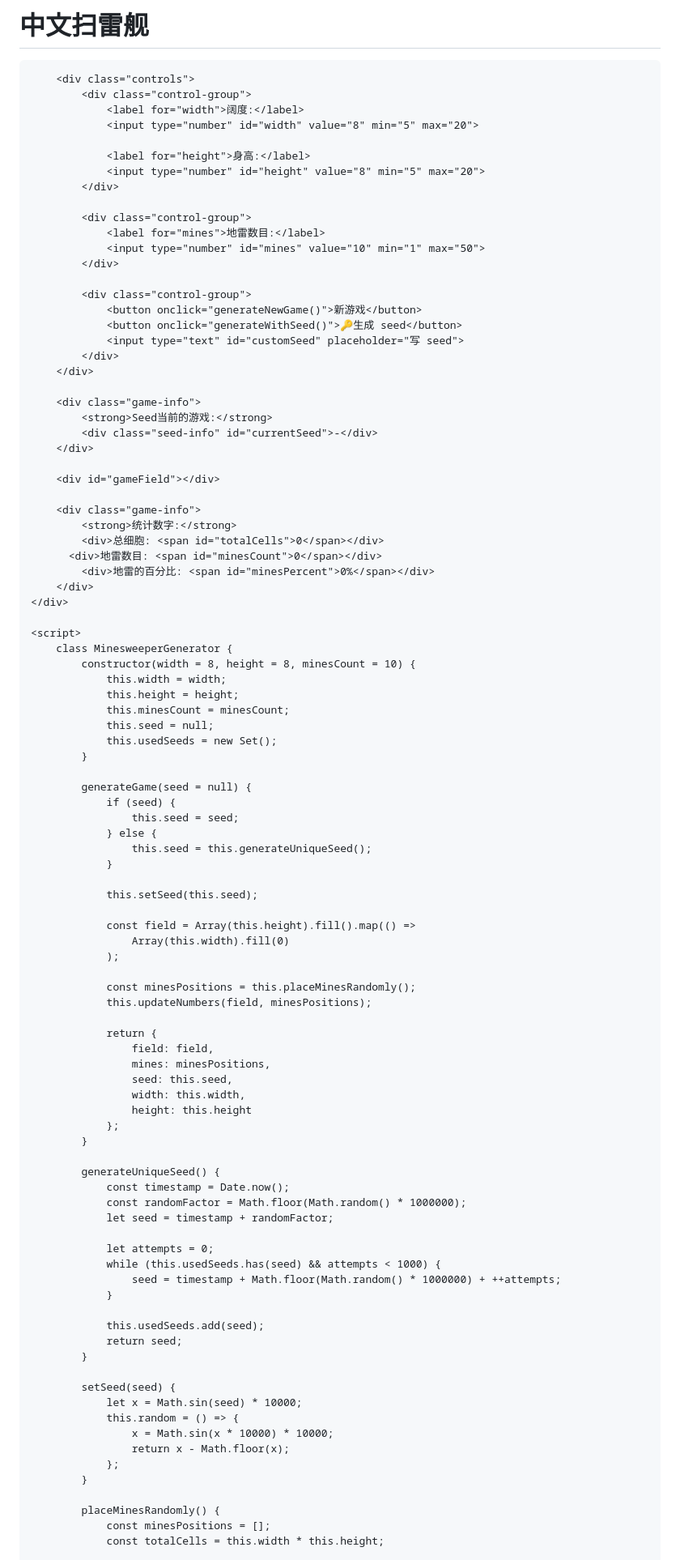
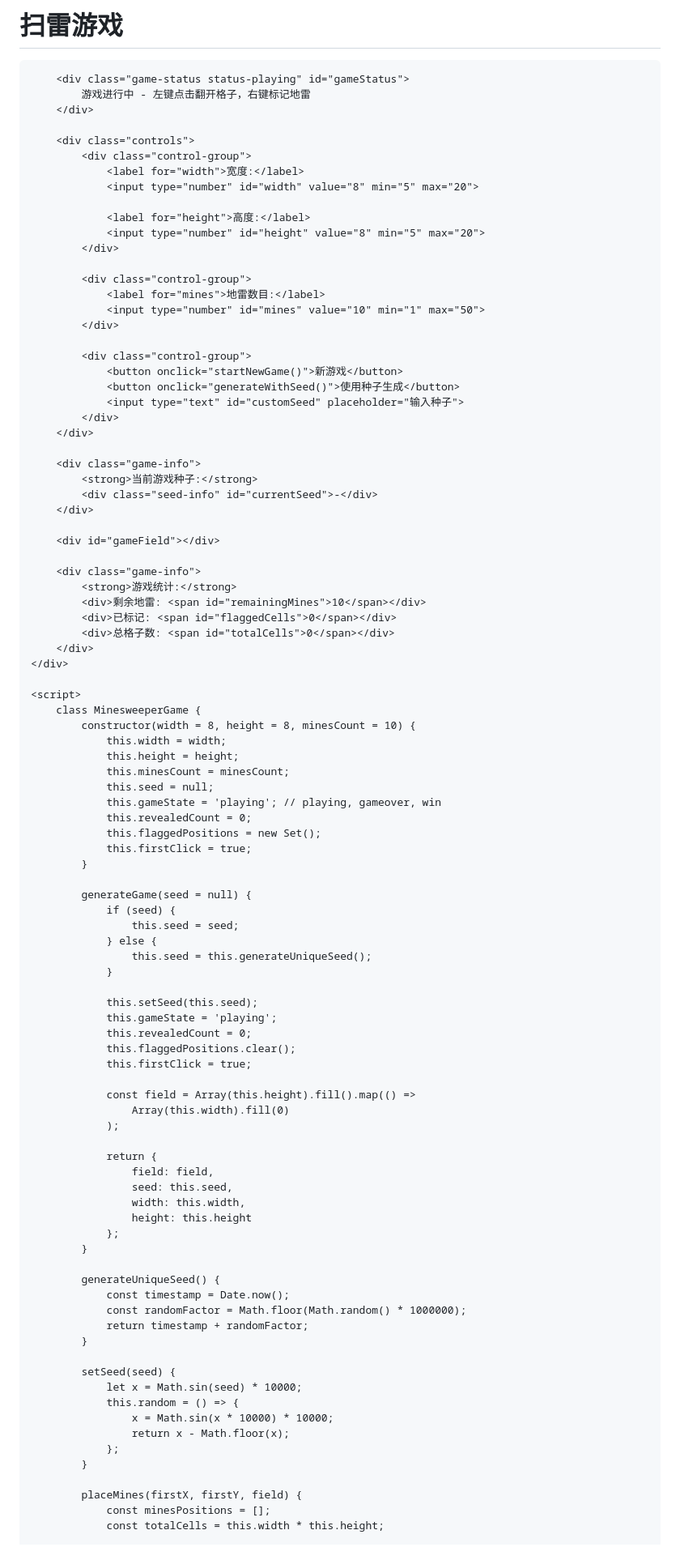
Before and after one commit to Minesweeper-Chineese/Minesweeper-Chinese, a Markdown page: README.md, the part around one of its changes. Shown at 81% size. Rendered like a GitHub page.

```diff
--- a/README.md
+++ b/README.md
@@ -92,18 +101,41 @@
             border-radius: 3px;
             word-break: break-all;
         }
+        .game-status {
+            padding: 10px;
+            margin: 10px 0;
+            border-radius: 5px;
+            text-align: center;
+            font-weight: bold;
+        }
+        .status-playing {
+            background: #e8f5e8;
+            color: #2e7d32;
+        }
+        .status-gameover {
+            background: #ffebee;
+            color: #c62828;
+        }
+        .status-win {
+            background: #e8f5e8;
+            color: #2e7d32;
+        }
     </style>
 </head>
 <body>
     <div class="container">
-        <h1>中文扫雷舰</h1>
+        <h1>扫雷游戏</h1>
+
+        <div class="game-status status-playing" id="gameStatus">
+            游戏进行中 - 左键点击翻开格子，右键标记地雷
+        </div>
 
         <div class="controls">
             <div class="control-group">
-                <label for="width">阔度:</label>
+                <label for="width">宽度:</label>
                 <input type="number" id="width" value="8" min="5" max="20">
 
-                <label for="height">身高:</label>
+                <label for="height">高度:</label>
                 <input type="number" id="height" value="8" min="5" max="20">
             </div>
 
@@ -113,35 +145,38 @@
             </div>
 
             <div class="control-group">
-                <button onclick="generateNewGame()">新游戏</button>
-                <button onclick="generateWithSeed()">🔑生成 seed</button>
-                <input type="text" id="customSeed" placeholder="写 seed">
+                <button onclick="startNewGame()">新游戏</button>
+                <button onclick="generateWithSeed()">使用种子生成</button>
+                <input type="text" id="customSeed" placeholder="输入种子">
             </div>
         </div>
 
         <div class="game-info">
-            <strong>Seed当前的游戏:</strong>
+            <strong>当前游戏种子:</strong>
             <div class="seed-info" id="currentSeed">-</div>
         </div>
 
         <div id="gameField"></div>
 
         <div class="game-info">
-            <strong>统计数字:</strong>
-            <div>总细胞: <span id="totalCells">0</span></div>
-          <div>地雷数目: <span id="minesCount">0</span></div>
-            <div>地雷的百分比: <span id="minesPercent">0%</span></div>
+            <strong>游戏统计:</strong>
+            <div>剩余地雷: <span id="remainingMines">10</span></div>
+            <div>已标记: <span id="flaggedCells">0</span></div>
+            <div>总格子数: <span id="totalCells">0</span></div>
         </div>
     </div>
 
     <script>
-        class MinesweeperGenerator {
+        class MinesweeperGame {
             constructor(width = 8, height = 8, minesCount = 10) {
                 this.width = width;
                 this.height = height;
                 this.minesCount = minesCount;
                 this.seed = null;
-                this.usedSeeds = new Set();
+                this.gameState = 'playing'; // playing, gameover, win
+                this.revealedCount = 0;
+                this.flaggedPositions = new Set();
+                this.firstClick = true;
             }
 
             generateGame(seed = null) {
@@ -152,17 +187,17 @@
                 }
 
                 this.setSeed(this.seed);
+                this.gameState = 'playing';
+                this.revealedCount = 0;
+                this.flaggedPositions.clear();
+                this.firstClick = true;
 
                 const field = Array(this.height).fill().map(() =>
                     Array(this.width).fill(0)
                 );
 
-                const minesPositions = this.placeMinesRandomly();
-                this.updateNumbers(field, minesPositions);
-
                 return {
                     field: field,
-                    mines: minesPositions,
                     seed: this.seed,
                     width: this.width,
                     height: this.height
@@ -172,15 +207,7 @@
             generateUniqueSeed() {
                 const timestamp = Date.now();
                 const randomFactor = Math.floor(Math.random() * 1000000);
-                let seed = timestamp + randomFactor;
-
-                let attempts = 0;
-                while (this.usedSeeds.has(seed) && attempts < 1000) {
-                    seed = timestamp + Math.floor(Math.random() * 1000000) + ++attempts;
-                }
-
-                this.usedSeeds.add(seed);
-                return seed;
+                return timestamp + randomFactor;
             }
 
             setSeed(seed) {
@@ -191,7 +218,7 @@
                 };
             }
 
-            placeMinesRandomly() {
+            placeMines(firstX, firstY, field) {
                 const minesPositions = [];
                 const totalCells = this.width * this.height;
 
```
Also changed, not shown: other parts of README.md (+164 -35 lines).
